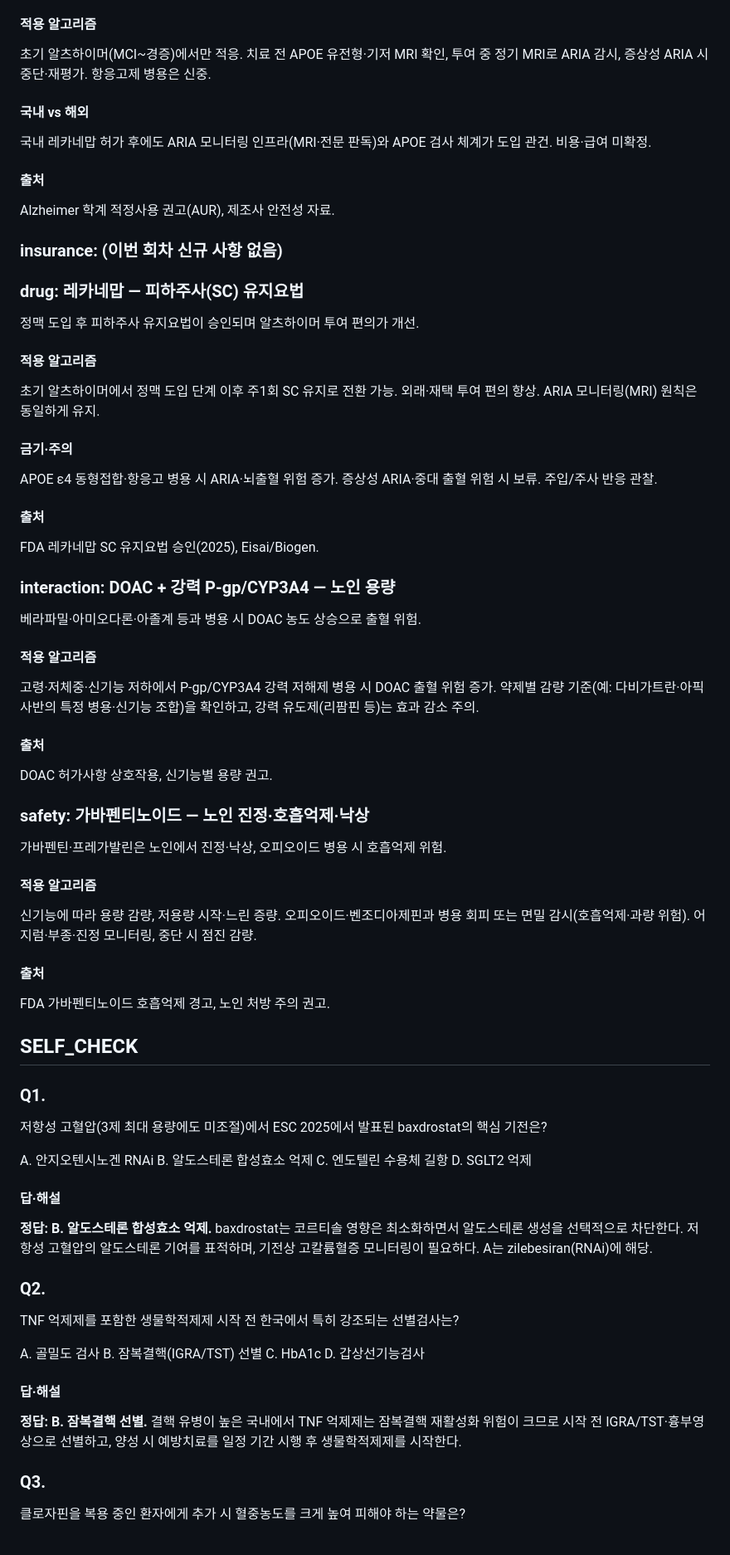
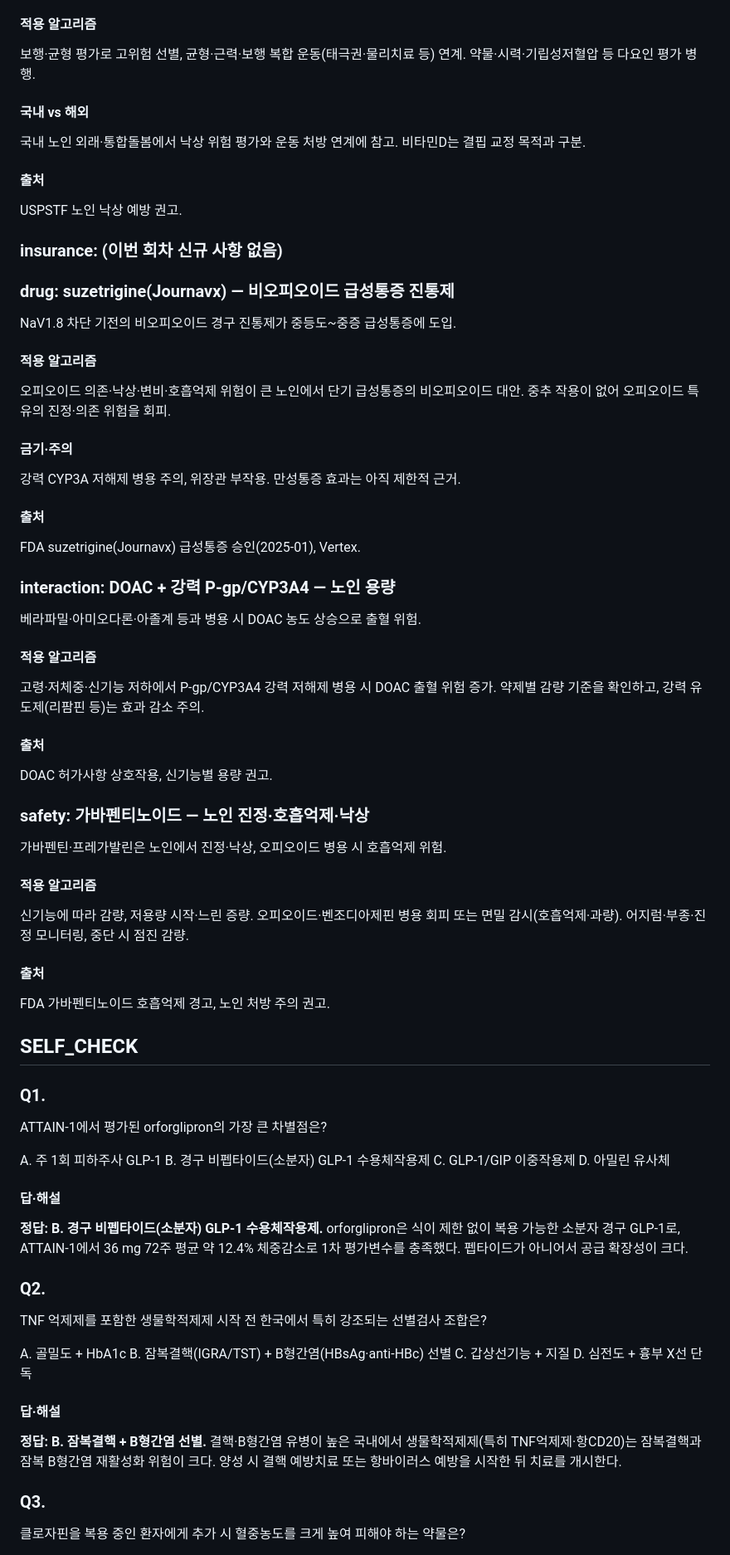
Before and after one commit to bwkim1025/study, a Markdown page: briefings/2026-05-29-day3.md, the part around one of its changes. Shown at 83% size. GitHub-like rendering.

```diff
--- a/briefings/2026-05-29-day3.md
+++ b/briefings/2026-05-29-day3.md
@@ -348,32 +348,32 @@ BMJ 2024, 치매 항정신병약 코호트.
 
 #### 적용 알고리즘
-초기 알츠하이머(MCI~경증)에서만 적응. 치료 전 APOE 유전형·기저 MRI 확인, 투여 중 정기 MRI로 ARIA 감시, 증상성 ARIA 시 중단·재평가. 항응고제 병용은 신중.
+보행·균형 평가로 고위험 선별, 균형·근력·보행 복합 운동(태극권·물리치료 등) 연계. 약물·시력·기립성저혈압 등 다요인 평가 병행.
 
 #### 국내 vs 해외
-국내 레카네맙 허가 후에도 ARIA 모니터링 인프라(MRI·전문 판독)와 APOE 검사 체계가 도입 관건. 비용·급여 미확정.
+국내 노인 외래·통합돌봄에서 낙상 위험 평가와 운동 처방 연계에 참고. 비타민D는 결핍 교정 목적과 구분.
 
 #### 출처
-Alzheimer 학계 적정사용 권고(AUR), 제조사 안전성 자료.
+USPSTF 노인 낙상 예방 권고.
 
 ### insurance: (이번 회차 신규 사항 없음)
 
-### drug: 레카네맙 — 피하주사(SC) 유지요법
-정맥 도입 후 피하주사 유지요법이 승인되며 알츠하이머 투여 편의가 개선.
+### drug: suzetrigine(Journavx) — 비오피오이드 급성통증 진통제
+NaV1.8 차단 기전의 비오피오이드 경구 진통제가 중등도~중증 급성통증에 도입.
 
 #### 적용 알고리즘
-초기 알츠하이머에서 정맥 도입 단계 이후 주1회 SC 유지로 전환 가능. 외래·재택 투여 편의 향상. ARIA 모니터링(MRI) 원칙은 동일하게 유지.
+오피오이드 의존·낙상·변비·호흡억제 위험이 큰 노인에서 단기 급성통증의 비오피오이드 대안. 중추 작용이 없어 오피오이드 특유의 진정·의존 위험을 회피.
 
 #### 금기·주의
-APOE ε4 동형접합·항응고 병용 시 ARIA·뇌출혈 위험 증가. 증상성 ARIA·중대 출혈 위험 시 보류. 주입/주사 반응 관찰.
+강력 CYP3A 저해제 병용 주의, 위장관 부작용. 만성통증 효과는 아직 제한적 근거.
 
 #### 출처
-FDA 레카네맙 SC 유지요법 승인(2025), Eisai/Biogen.
+FDA suzetrigine(Journavx) 급성통증 승인(2025-01), Vertex.
 
 ### interaction: DOAC + 강력 P-gp/CYP3A4 — 노인 용량
 베라파밀·아미오다론·아졸계 등과 병용 시 DOAC 농도 상승으로 출혈 위험.
 
 #### 적용 알고리즘
-고령·저체중·신기능 저하에서 P-gp/CYP3A4 강력 저해제 병용 시 DOAC 출혈 위험 증가. 약제별 감량 기준(예: 다비가트란·아픽사반의 특정 병용·신기능 조합)을 확인하고, 강력 유도제(리팜핀 등)는 효과 감소 주의.
+고령·저체중·신기능 저하에서 P-gp/CYP3A4 강력 저해제 병용 시 DOAC 출혈 위험 증가. 약제별 감량 기준을 확인하고, 강력 유도제(리팜핀 등)는 효과 감소 주의.
 
 #### 출처
 DOAC 허가사항 상호작용, 신기능별 용량 권고.
@@ -382,7 +382,7 @@ DOAC 허가사항 상호작용, 신기능별 용량 권고.
 가바펜틴·프레가발린은 노인에서 진정·낙상, 오피오이드 병용 시 호흡억제 위험.
 
 #### 적용 알고리즘
-신기능에 따라 용량 감량, 저용량 시작·느린 증량. 오피오이드·벤조디아제핀과 병용 회피 또는 면밀 감시(호흡억제·과량 위험). 어지럼·부종·진정 모니터링, 중단 시 점진 감량.
+신기능에 따라 감량, 저용량 시작·느린 증량. 오피오이드·벤조디아제핀 병용 회피 또는 면밀 감시(호흡억제·과량). 어지럼·부종·진정 모니터링, 중단 시 점진 감량.
 
 #### 출처
 FDA 가바펜티노이드 호흡억제 경고, 노인 처방 주의 권고.
@@ -390,26 +390,26 @@ FDA 가바펜티노이드 호흡억제 경고, 노인 처방 주의 권고.
 ## SELF_CHECK
 
 ### Q1.
-저항성 고혈압(3제 최대 용량에도 미조절)에서 ESC 2025에서 발표된 baxdrostat의 핵심 기전은?
+ATTAIN-1에서 평가된 orforglipron의 가장 큰 차별점은?
 
-A. 안지오텐시노겐 RNAi
-B. 알도스테론 합성효소 억제
-C. 엔도텔린 수용체 길항
-D. SGLT2 억제
+A. 주 1회 피하주사 GLP-1
+B. 경구 비펩타이드(소분자) GLP-1 수용체작용제
+C. GLP-1/GIP 이중작용제
+D. 아밀린 유사체
 
 #### 답·해설
-**정답: B. 알도스테론 합성효소 억제.** baxdrostat는 코르티솔 영향은 최소화하면서 알도스테론 생성을 선택적으로 차단한다. 저항성 고혈압의 알도스테론 기여를 표적하며, 기전상 고칼륨혈증 모니터링이 필요하다. A는 zilebesiran(RNAi)에 해당.
+**정답: B. 경구 비펩타이드(소분자) GLP-1 수용체작용제.** orforglipron은 식이 제한 없이 복용 가능한 소분자 경구 GLP-1로, ATTAIN-1에서 36 mg 72주 평균 약 12.4% 체중감소로 1차 평가변수를 충족했다. 펩타이드가 아니어서 공급 확장성이 크다.
 
 ### Q2.
-TNF 억제제를 포함한 생물학적제제 시작 전 한국에서 특히 강조되는 선별검사는?
+TNF 억제제를 포함한 생물학적제제 시작 전 한국에서 특히 강조되는 선별검사 조합은?
 
-A. 골밀도 검사
-B. 잠복결핵(IGRA/TST) 선별
-C. HbA1c
-D. 갑상선기능검사
+A. 골밀도 + HbA1c
+B. 잠복결핵(IGRA/TST) + B형간염(HBsAg·anti-HBc) 선별
+C. 갑상선기능 + 지질
+D. 심전도 + 흉부 X선 단독
 
 #### 답·해설
-**정답: B. 잠복결핵 선별.** 결핵 유병이 높은 국내에서 TNF 억제제는 잠복결핵 재활성화 위험이 크므로 시작 전 IGRA/TST·흉부영상으로 선별하고, 양성 시 예방치료를 일정 기간 시행 후 생물학적제제를 시작한다.
+**정답: B. 잠복결핵 + B형간염 선별.** 결핵·B형간염 유병이 높은 국내에서 생물학적제제(특히 TNF억제제·항CD20)는 잠복결핵과 잠복 B형간염 재활성화 위험이 크다. 양성 시 결핵 예방치료 또는 항바이러스 예방을 시작한 뒤 치료를 개시한다.
 
 ### Q3.
 클로자핀을 복용 중인 환자에게 추가 시 혈중농도를 크게 높여 피해야 하는 약물은?
```
Also changed, not shown: other parts of briefings/2026-05-29-day3.md (+105 -104 lines).
